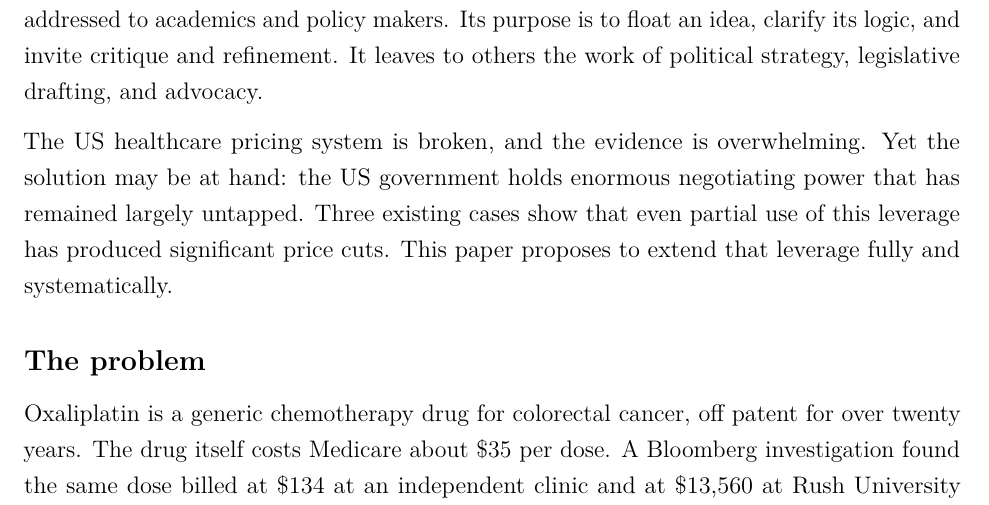
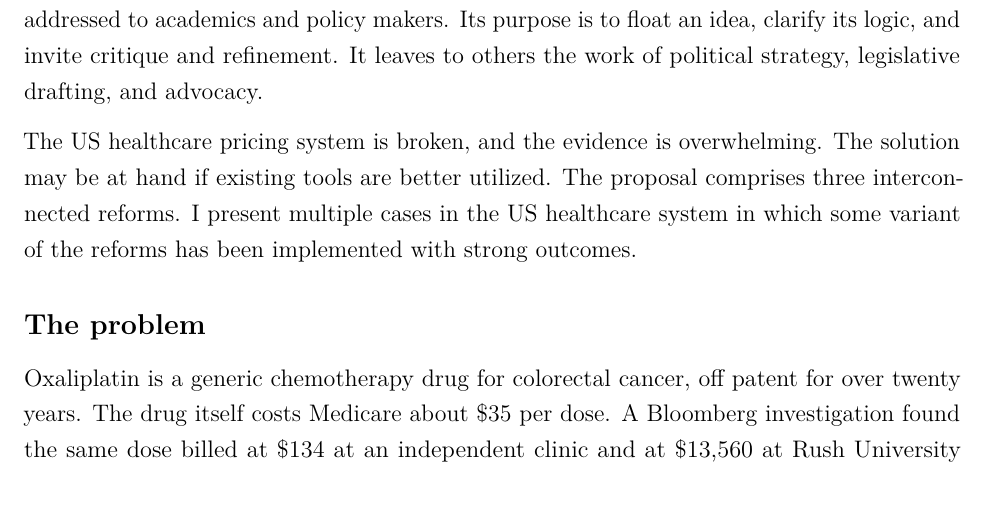
Before and after one commit to RabbaniMaysam/health-reform-proposal, a LaTeX document (latex/main.tex): part of page 1 of 7, cut so that both start at the same text. Compiled offline with pdfLaTeX.

Commit message:
Intro closing: high-level framing with corroborating-evidence framing

```diff
--- a/latex/main.tex
+++ b/latex/main.tex
@@ -43,7 +43,7 @@
 
 This paper proposes three structural reforms to pharmaceutical pricing and healthcare payment: consolidated government negotiation, Bloc-wide pricing as a condition of market access, and a central price lookup system. It is an intellectual exercise in policy design, addressed to academics and policy makers. Its purpose is to float an idea, clarify its logic, and invite critique and refinement. It leaves to others the work of political strategy, legislative drafting, and advocacy.
 
-The US healthcare pricing system is broken, and the evidence is overwhelming. Yet the solution may be at hand: the US government holds enormous negotiating power that has remained largely untapped. Three existing cases show that even partial use of this leverage has produced significant price cuts. This paper proposes to extend that leverage fully and systematically.
+The US healthcare pricing system is broken, and the evidence is overwhelming. The solution may be at hand if existing tools are better utilized. The proposal comprises three interconnected reforms. I present multiple cases in the US healthcare system in which some variant of the reforms has been implemented with strong outcomes.
 
 \subsection*{The problem}
 
```
Also changed, not shown: latex/main.pdf.
